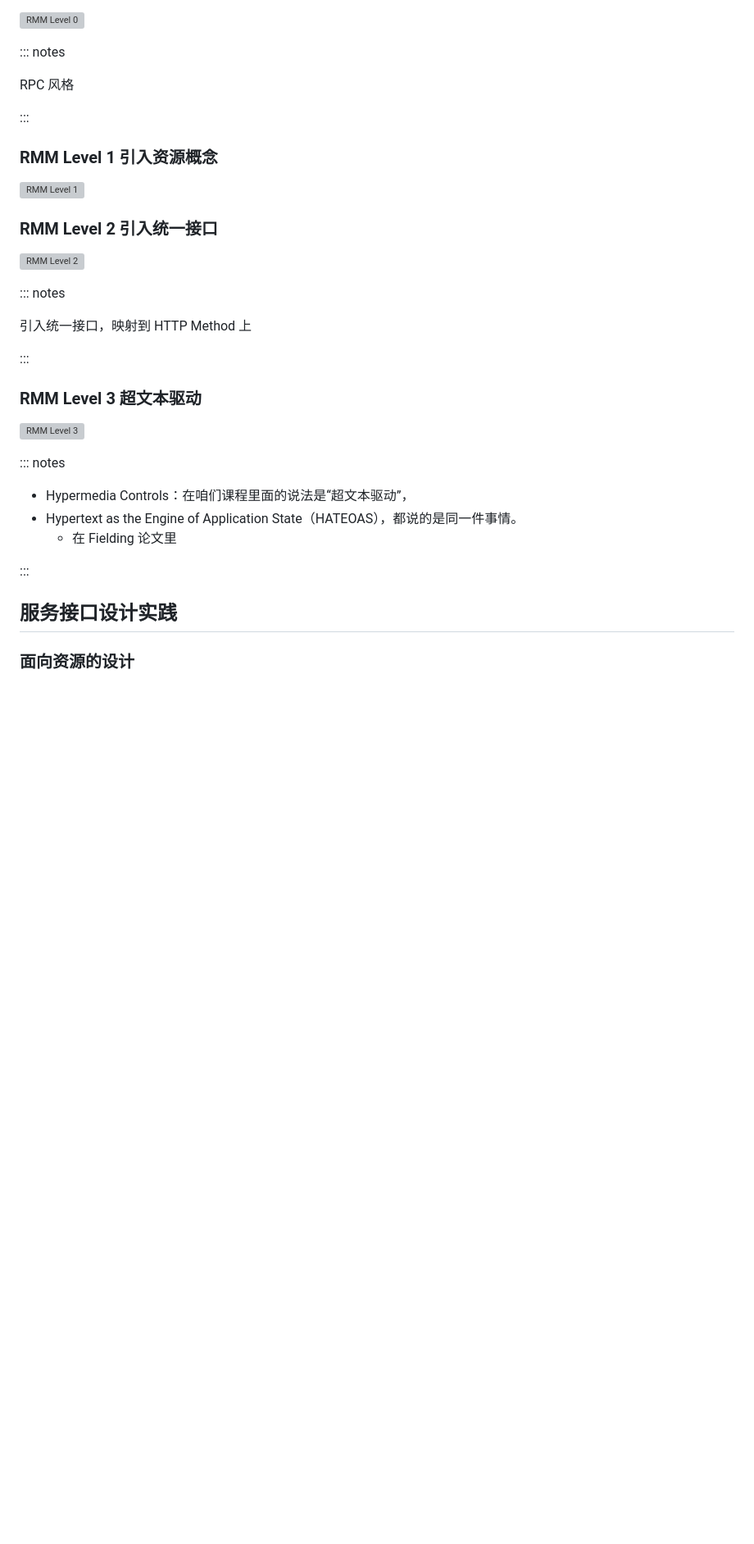
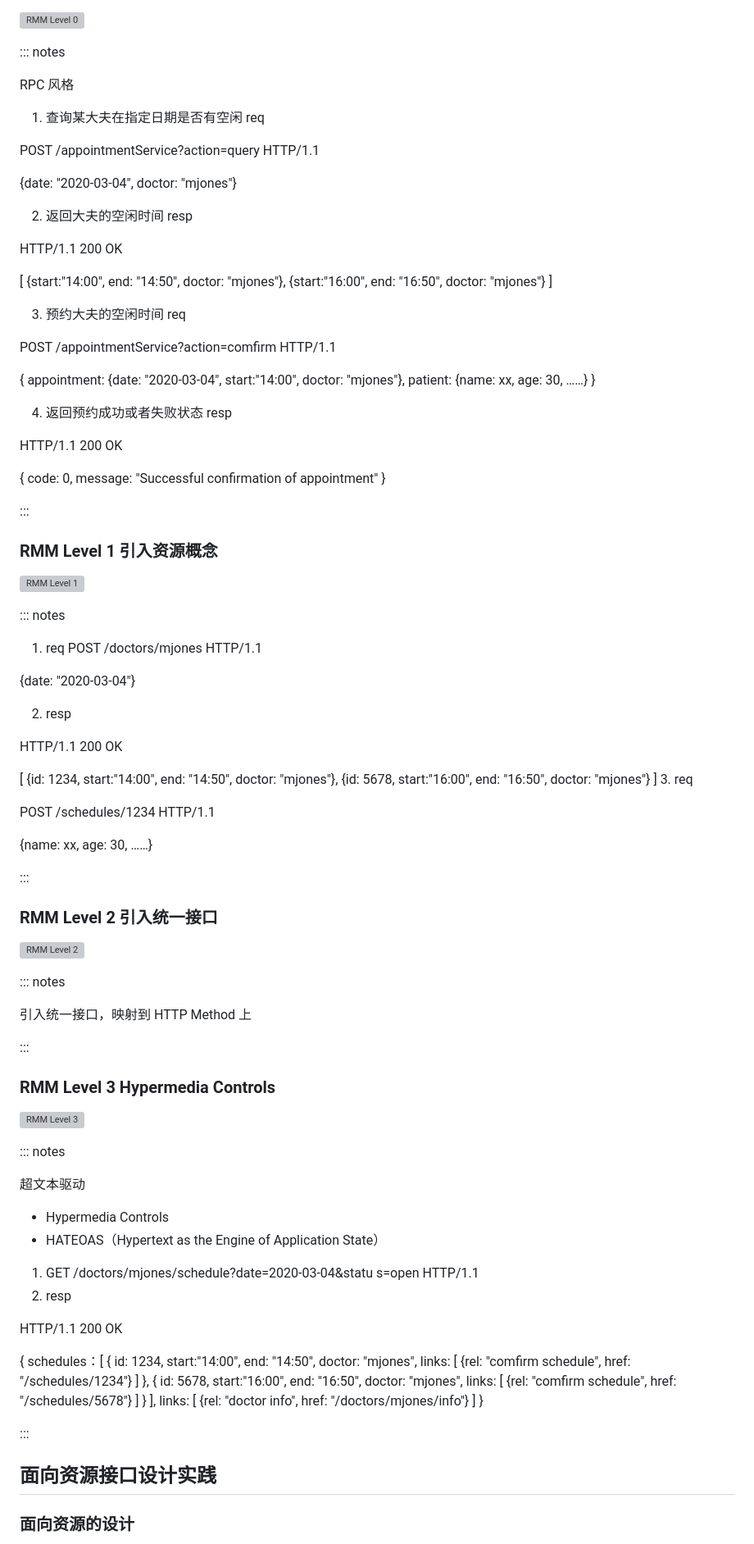
Before and after one commit to twotwo/slides, a Markdown page: resource-oriented-design/slides.md, the part around the change printed below. Shown: that part at 82% size. Drawn GitHub-style; blank space fills up the shorter version; grey boxes are pictures that could not be loaded.

```diff
--- a/resource-oriented-design/slides.md
+++ b/resource-oriented-design/slides.md
@@ -175,11 +175,67 @@
 
 RPC 风格
 
+1. 查询某大夫在指定日期是否有空闲 req
+
+  POST /appointmentService?action=query HTTP/1.1
+
+  {date: "2020-03-04", doctor: "mjones"}
+
+2. 返回大夫的空闲时间 resp
+
+  HTTP/1.1 200 OK
+
+  [
+      {start:"14:00", end: "14:50", doctor: "mjones"},
+      {start:"16:00", end: "16:50", doctor: "mjones"}
+  ]
+
+3. 预约大夫的空闲时间 req
+
+  POST /appointmentService?action=comfirm HTTP/1.1
+
+  {
+      appointment: {date: "2020-03-04", start:"14:00", doctor: "mjones"},
+      patient: {name: xx, age: 30, ……}
+  }
+
+4. 返回预约成功或者失败状态 resp
+
+  HTTP/1.1 200 OK
+
+  {
+      code: 0,
+      message: "Successful confirmation of appointment"
+  }
+
 :::
 
 ### RMM Level 1 引入资源概念
 
 ![RMM Level 1](https://martinfowler.com/articles/images/richardsonMaturityModel/level1.png)
+
+::: notes
+
+1. req
+  POST /doctors/mjones HTTP/1.1
+
+  {date: "2020-03-04"}
+
+2. resp
+
+  HTTP/1.1 200 OK
+
+  [
+      {id: 1234, start:"14:00", end: "14:50", doctor: "mjones"},
+      {id: 5678, start:"16:00", end: "16:50", doctor: "mjones"}
+  ]
+3. req
+
+  POST /schedules/1234 HTTP/1.1
+
+  {name: xx, age: 30, ……}
+
+:::
 
 ### RMM Level 2 引入统一接口
 
@@ -191,19 +247,45 @@ RPC 风格
 
 :::
 
-### RMM Level 3 超文本驱动
+### RMM Level 3 Hypermedia Controls
 
 ![RMM Level 3](https://martinfowler.com/articles/images/richardsonMaturityModel/level3.png)
 
 ::: notes
 
-- Hypermedia Controls：在咱们课程里面的说法是“超文本驱动”，
-- Hypertext as the Engine of Application State（HATEOAS），都说的是同一件事情。
-  - 在 Fielding 论文里
+超文本驱动
+
+- Hypermedia Controls
+- HATEOAS（Hypertext as the Engine of Application State）
+
+1. GET /doctors/mjones/schedule?date=2020-03-04&statu s=open HTTP/1.1
+2. resp
+
+  HTTP/1.1 200 OK
+
+  {
+      schedules：[
+          {
+              id: 1234, start:"14:00", end: "14:50", doctor: "mjones",
+              links: [
+                  {rel: "comfirm schedule", href: "/schedules/1234"}
+              ]
+          },
+          {
+              id: 5678, start:"16:00", end: "16:50", doctor: "mjones",
+              links: [
+                  {rel: "comfirm schedule", href: "/schedules/5678"}
+              ]
+          }
+    ],
+    links: [
+        {rel: "doctor info", href: "/doctors/mjones/info"}
+    ]
+  }
 
 :::
 
-## 服务接口设计实践
+## 面向资源接口设计实践
 
 ### 面向资源的设计
 
```
Also changed, not shown: other parts of resource-oriented-design/slides.md (+14 -1 lines), resource-oriented-design/api-security.jpg (added), 1 other file.
